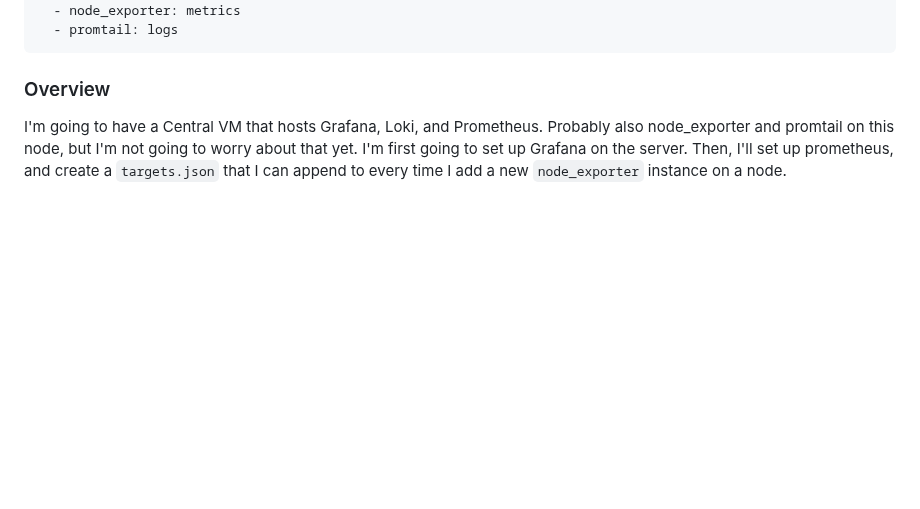
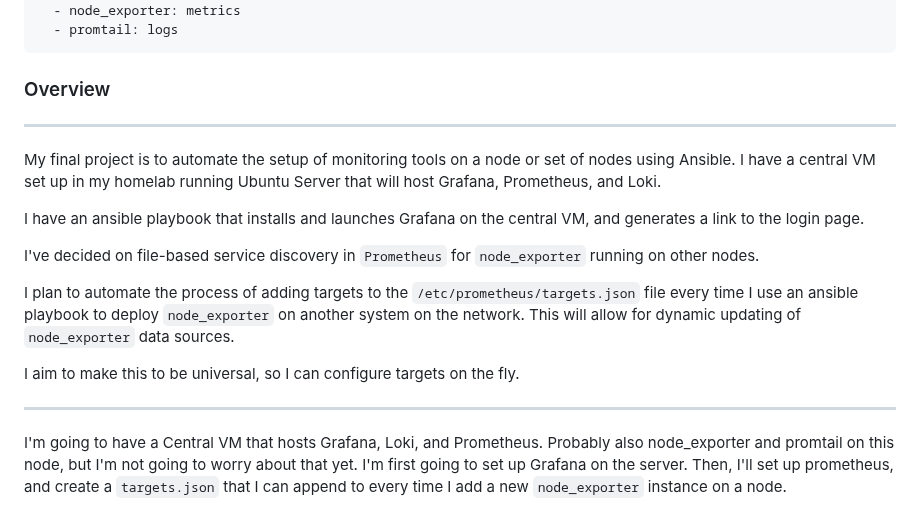
Before and after one commit to kolkhis/prolug-coursework, a Markdown page: fp_monitoring_setup.md, the part around one of its changes. Drawn GitHub-style; blank space fills up the shorter version.

````diff
--- a/fp_monitoring_setup.md
+++ b/fp_monitoring_setup.md
@@ -58,6 +58,24 @@ Proxmox Node 2:
 ```
 
 ### Overview
+
+
+---
+
+My final project is to automate the setup of monitoring tools on a node or set of nodes using Ansible.
+I have a central VM set up in my homelab running Ubuntu Server that will host Grafana, Prometheus, and Loki.
+
+I have an ansible playbook that installs and launches Grafana on the central VM, and generates a link to the login page.
+
+I've decided on file-based service discovery in `Prometheus` for `node_exporter` running on other nodes.
+
+I plan to automate the process of adding targets to the `/etc/prometheus/targets.json` file every time I use an ansible playbook to deploy `node_exporter` on another system on the network.
+This will allow for dynamic updating of `node_exporter` data sources.
+
+I aim to make this to be universal, so I can configure targets on the fly.
+
+---
+
 I'm going to have a Central VM that hosts Grafana, Loki, and Prometheus. Probably
 also node_exporter and promtail on this node, but I'm not going to worry about that
 yet.
````
Also changed, not shown: other parts of fp_monitoring_setup.md (+0 -9 lines), unit13_worksheet.md (added, +68 -0 lines).
